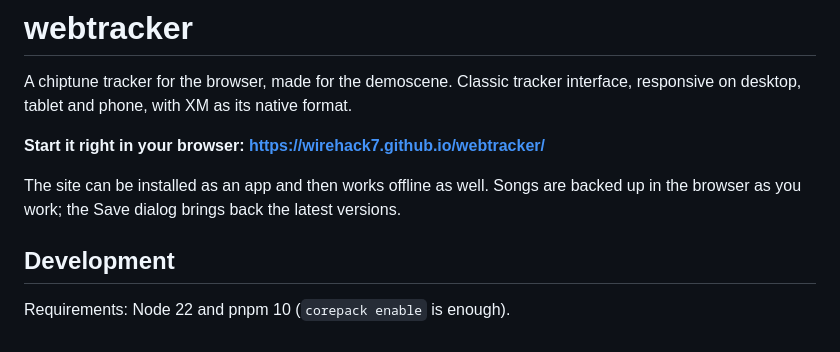
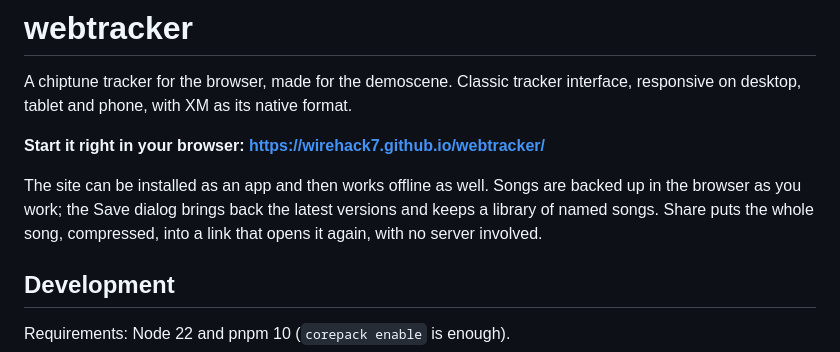
Before and after one commit to wirehack7/webtracker, a Markdown page: README.md, the part around the change. Rendered like a GitHub page.

Commit message:
README: mention the song library and share links
Co-Authored-By: Claude Opus 5.5 (1M context) <noreply@anthropic.com>
Claude-Session: https://claude.ai/code/session_01YEdt1dZVNBvLv6FeHQdrPi

```diff
--- a/README.md
+++ b/README.md
@@ -4,7 +4,7 @@ A chiptune tracker for the browser, made for the demoscene. Classic tracker inte
 
 **Start it right in your browser: https://wirehack7.github.io/webtracker/**
 
-The site can be installed as an app and then works offline as well. Songs are backed up in the browser as you work; the Save dialog brings back the latest versions.
+The site can be installed as an app and then works offline as well. Songs are backed up in the browser as you work; the Save dialog brings back the latest versions and keeps a library of named songs. Share puts the whole song, compressed, into a link that opens it again, with no server involved.
 
 ## Development
 
```
